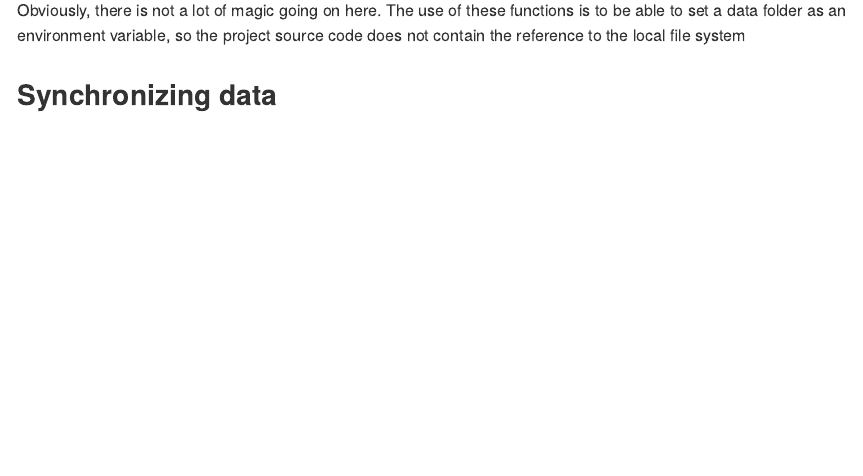
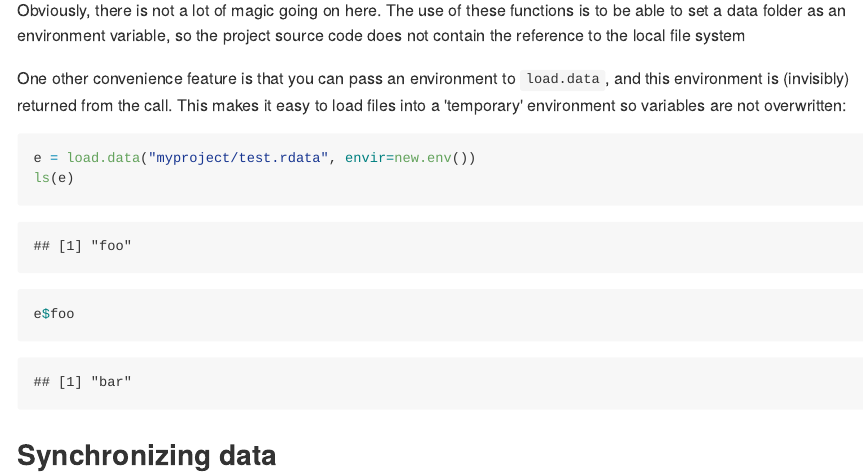
Before and after one commit to vanatteveldt/datasync, an R Markdown document (README.Rmd): the page in a window 1100 px wide, from 930 px down. The pictures show the output file README.md that the author committed with the source, drawn offline in the style of GitHub.

Commit message:
updated readme

````diff
--- a/README.Rmd
+++ b/README.Rmd
@@ -44,6 +44,16 @@ Obviously, there is not a lot of magic going on here.
 The use of these functions is to be able to set a data folder as an environment variable,
 so the project source code does not contain the reference to the local file system
 
+One other convenience feature is that you can pass an environment to `load.data`,
+and this environment is (invisibly) returned from the call.
+This makes it easy to load files into a 'temporary' environment so variables are not overwritten:
+
+```{r}
+e = load.data("myproject/test.rdata", envir=new.env())
+ls(e)
+e$foo
+```
+
 Synchronizing data
 ----
 
````
Also changed, not shown: README.md.
